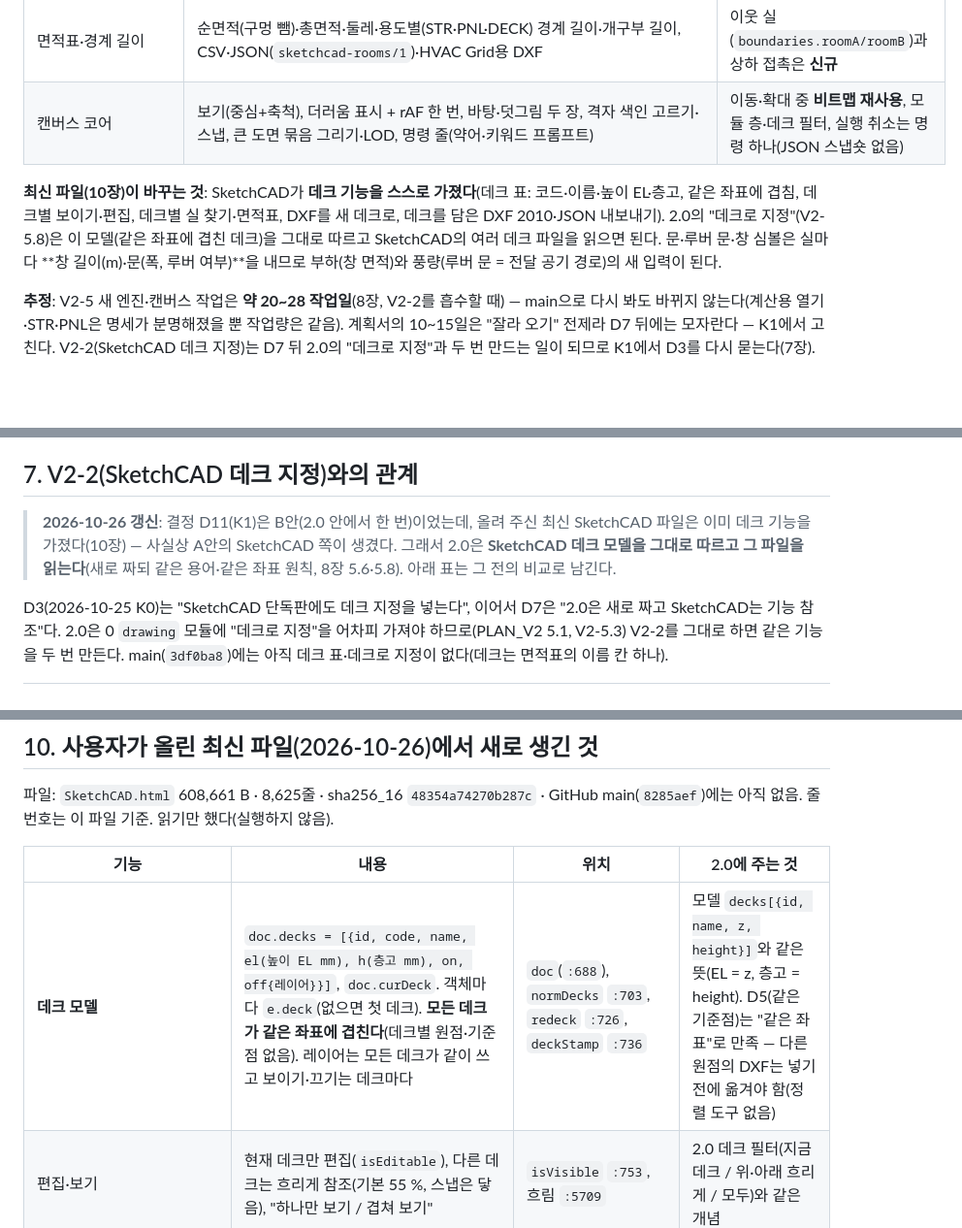
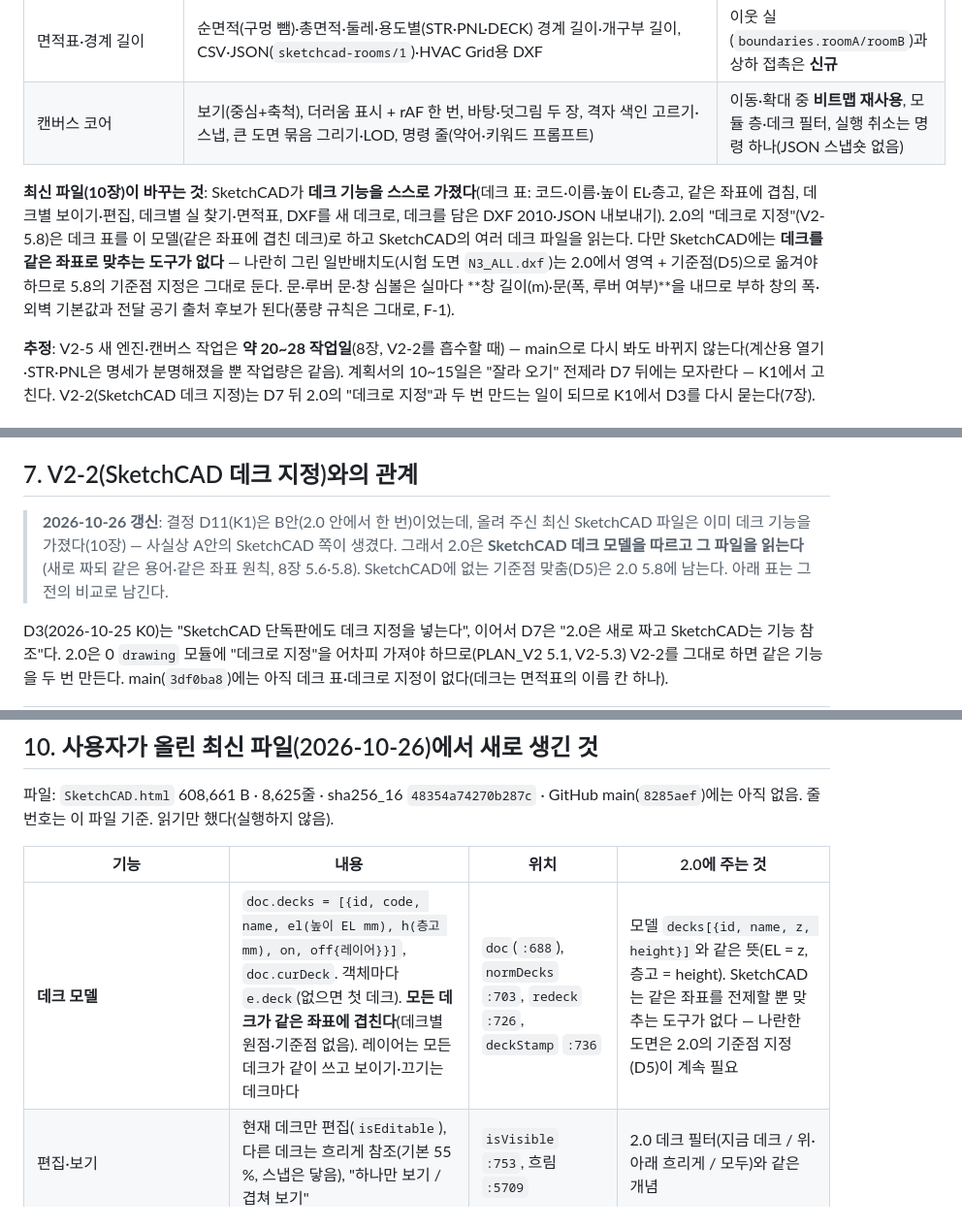
Before and after one commit to ceronfs/HVAC_Grid, a Markdown page: docs/v2/STUDY_SKETCHCAD.md, 3 parts joined by grey strips. Shown at 97% size. Drawn GitHub-style; blank space fills up the shorter version.

```diff
--- a/docs/v2/STUDY_SKETCHCAD.md
+++ b/docs/v2/STUDY_SKETCHCAD.md
@@ -21,7 +21,7 @@
 | 면적표·경계 길이 | 순면적(구멍 뺌)·총면적·둘레·용도별(STR·PNL·DECK) 경계 길이·개구부 길이, CSV·JSON(`sketchcad-rooms/1`)·HVAC Grid용 DXF | 이웃 실(`boundaries.roomA/roomB`)과 상하 접촉은 **신규** |
 | 캔버스 코어 | 보기(중심+축척), 더러움 표시 + rAF 한 번, 바탕·덧그림 두 장, 격자 색인 고르기·스냅, 큰 도면 묶음 그리기·LOD, 명령 줄(약어·키워드 프롬프트) | 이동·확대 중 **비트맵 재사용**, 모듈 층·데크 필터, 실행 취소는 명령 하나(JSON 스냅숏 없음) |
 
-**최신 파일(10장)이 바꾸는 것**: SketchCAD가 **데크 기능을 스스로 가졌다**(데크 표: 코드·이름·높이 EL·층고, 같은 좌표에 겹침, 데크별 보이기·편집, 데크별 실 찾기·면적표, DXF를 새 데크로, 데크를 담은 DXF 2010·JSON 내보내기). 2.0의 "데크로 지정"(V2-5.8)은 이 모델(같은 좌표에 겹친 데크)을 그대로 따르고 SketchCAD의 여러 데크 파일을 읽으면 된다. 문·루버 문·창 심볼은 실마다 **창 길이(m)·문(폭, 루버 여부)**을 내므로 부하(창 면적)와 풍량(루버 문 = 전달 공기 경로)의 새 입력이 된다.
+**최신 파일(10장)이 바꾸는 것**: SketchCAD가 **데크 기능을 스스로 가졌다**(데크 표: 코드·이름·높이 EL·층고, 같은 좌표에 겹침, 데크별 보이기·편집, 데크별 실 찾기·면적표, DXF를 새 데크로, 데크를 담은 DXF 2010·JSON 내보내기). 2.0의 "데크로 지정"(V2-5.8)은 데크 표를 이 모델(같은 좌표에 겹친 데크)로 하고 SketchCAD의 여러 데크 파일을 읽는다. 다만 SketchCAD에는 **데크를 같은 좌표로 맞추는 도구가 없다** — 나란히 그린 일반배치도(시험 도면 `N3_ALL.dxf`)는 2.0에서 영역 + 기준점(D5)으로 옮겨야 하므로 5.8의 기준점 지정은 그대로 둔다. 문·루버 문·창 심볼은 실마다 **창 길이(m)·문(폭, 루버 여부)**을 내므로 부하 창의 폭·외벽 기본값과 전달 공기 출처 후보가 된다(풍량 규칙은 그대로, F-1).
 
 **추정**: V2-5 새 엔진·캔버스 작업은 **약 20~28 작업일**(8장, V2-2를 흡수할 때) — main으로 다시 봐도 바뀌지 않는다(계산용 열기·STR·PNL은 명세가 분명해졌을 뿐 작업량은 같음). 계획서의 10~15일은 "잘라 오기" 전제라 D7 뒤에는 모자란다 — K1에서 고친다. V2-2(SketchCAD 데크 지정)는 D7 뒤 2.0의 "데크로 지정"과 두 번 만드는 일이 되므로 K1에서 D3를 다시 묻는다(7장).
 
@@ -237,7 +237,7 @@
 
 ## 7. V2-2(SketchCAD 데크 지정)와의 관계
 
-> **2026-10-26 갱신**: 결정 D11(K1)은 B안(2.0 안에서 한 번)이었는데, 올려 주신 최신 SketchCAD 파일은 이미 데크 기능을 가졌다(10장) — 사실상 A안의 SketchCAD 쪽이 생겼다. 그래서 2.0은 **SketchCAD 데크 모델을 그대로 따르고 그 파일을 읽는다**(새로 짜되 같은 용어·같은 좌표 원칙, 8장 5.6·5.8). 아래 표는 그 전의 비교로 남긴다.
+> **2026-10-26 갱신**: 결정 D11(K1)은 B안(2.0 안에서 한 번)이었는데, 올려 주신 최신 SketchCAD 파일은 이미 데크 기능을 가졌다(10장) — 사실상 A안의 SketchCAD 쪽이 생겼다. 그래서 2.0은 **SketchCAD 데크 모델을 따르고 그 파일을 읽는다**(새로 짜되 같은 용어·같은 좌표 원칙, 8장 5.6·5.8). SketchCAD에 없는 기준점 맞춤(D5)은 2.0 5.8에 남는다. 아래 표는 그 전의 비교로 남긴다.
 
 D3(2026-10-25 K0)는 "SketchCAD 단독판에도 데크 지정을 넣는다", 이어서 D7은 "2.0은 새로 짜고 SketchCAD는 기능 참조"다. 2.0은 0 `drawing` 모듈에 "데크로 지정"을 어차피 가져야 하므로(PLAN_V2 5.1, V2-5.3) V2-2를 그대로 하면 같은 기능을 두 번 만든다. main(`3df0ba8`)에는 아직 데크 표·데크로 지정이 없다(데크는 면적표의 이름 칸 하나).
 
@@ -290,7 +290,7 @@ D3(2026-10-25 K0)는 "SketchCAD 단독판에도 데크 지정을 넣는다", 이
 
 | 기능 | 내용 | 위치 | 2.0에 주는 것 |
 |---|---|---|---|
-| **데크 모델** | `doc.decks = [{id, code, name, el(높이 EL mm), h(층고 mm), on, off{레이어}}]`, `doc.curDeck`. 객체마다 `e.deck`(없으면 첫 데크). **모든 데크가 같은 좌표에 겹친다**(데크별 원점·기준점 없음). 레이어는 모든 데크가 같이 쓰고 보이기·끄기는 데크마다 | `doc`(`:688`), `normDecks` `:703`, `redeck` `:726`, `deckStamp` `:736` | 모델 `decks[{id, name, z, height}]`와 같은 뜻(EL = z, 층고 = height). D5(같은 기준점)는 "같은 좌표"로 만족 — 다른 원점의 DXF는 넣기 전에 옮겨야 함(정렬 도구 없음) |
+| **데크 모델** | `doc.decks = [{id, code, name, el(높이 EL mm), h(층고 mm), on, off{레이어}}]`, `doc.curDeck`. 객체마다 `e.deck`(없으면 첫 데크). **모든 데크가 같은 좌표에 겹친다**(데크별 원점·기준점 없음). 레이어는 모든 데크가 같이 쓰고 보이기·끄기는 데크마다 | `doc`(`:688`), `normDecks` `:703`, `redeck` `:726`, `deckStamp` `:736` | 모델 `decks[{id, name, z, height}]`와 같은 뜻(EL = z, 층고 = height). SketchCAD는 같은 좌표를 전제할 뿐 맞추는 도구가 없다 — 나란한 도면은 2.0의 기준점 지정(D5)이 계속 필요 |
 | 편집·보기 | 현재 데크만 편집(`isEditable`), 다른 데크는 흐리게 참조(기본 55 %, 스냅은 닿음), "하나만 보기 / 겹쳐 보기" | `isVisible` `:753`, 흐림 `:5709` | 2.0 데크 필터(지금 데크 / 위·아래 흐리게 / 모두)와 같은 개념 |
 | 데크 관리 `DECK`·`DECKNEW`·`DECKMOVE` | 표에서 코드·이름·EL·층고·현재·삭제(빈 데크만), 선택 객체를 다른 데크로(실 번호·이름 문자도 같이) | `openDeckMgr` `:7873`, `cmdDeckMove` `:7938`, 명령 `:8077` | 0 `drawing` 모듈 데크 표 |
 | DXF를 새 데크로 | 도면이 열려 있으면 "새 데크로 추가 / 열기"를 물음. 새 데크로: 레이어는 이름이 같으면 같이, 블록은 내용이 다르면 새 이름 | `chooseDxfOpen` `:7957`, `mergeDxfAsDeck` `:7979` | 데크별 DXF 여러 개 → 한 모델(G4) |
```
Also changed, not shown: other parts of docs/v2/STUDY_SKETCHCAD.md (+6 -6 lines), docs/v2/DECISIONS.md (+1 -1 lines), docs/v2/PLAN_V2_WORK.md (+5 -5 lines).
